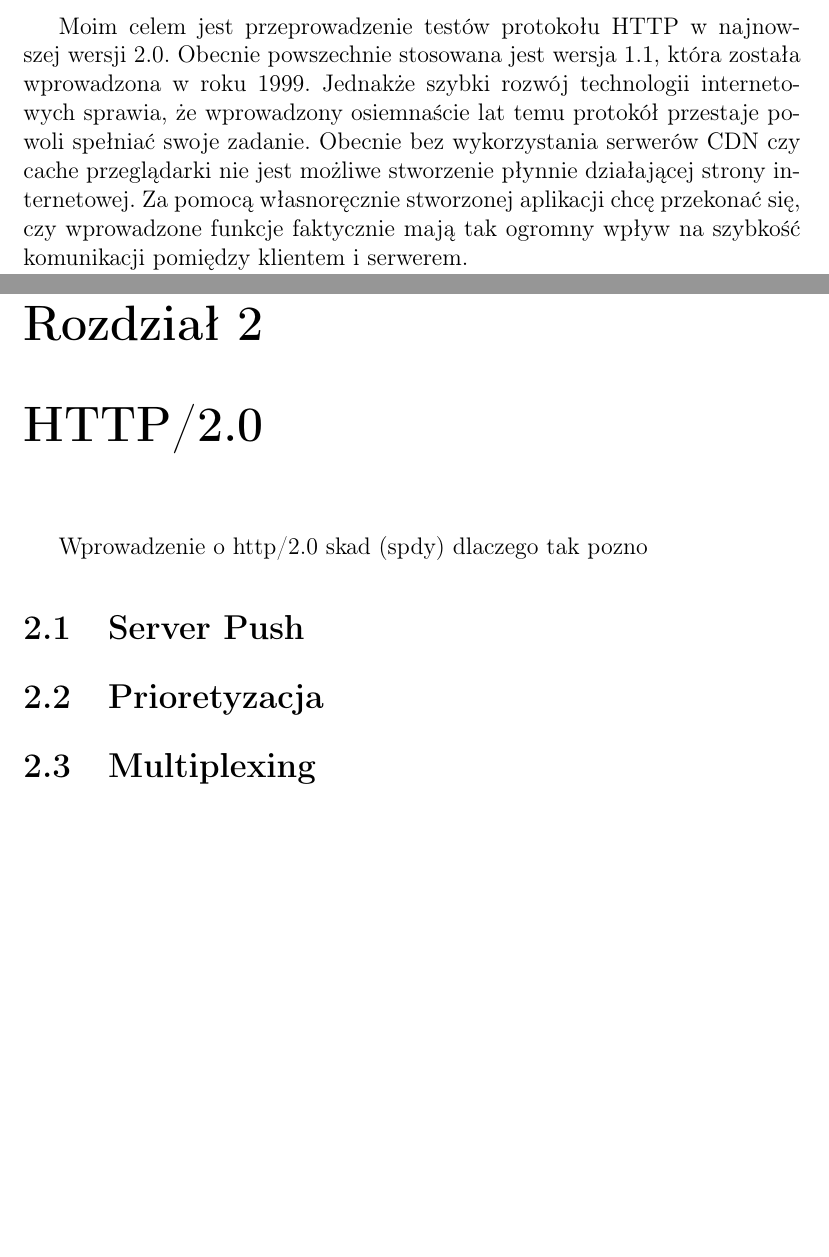
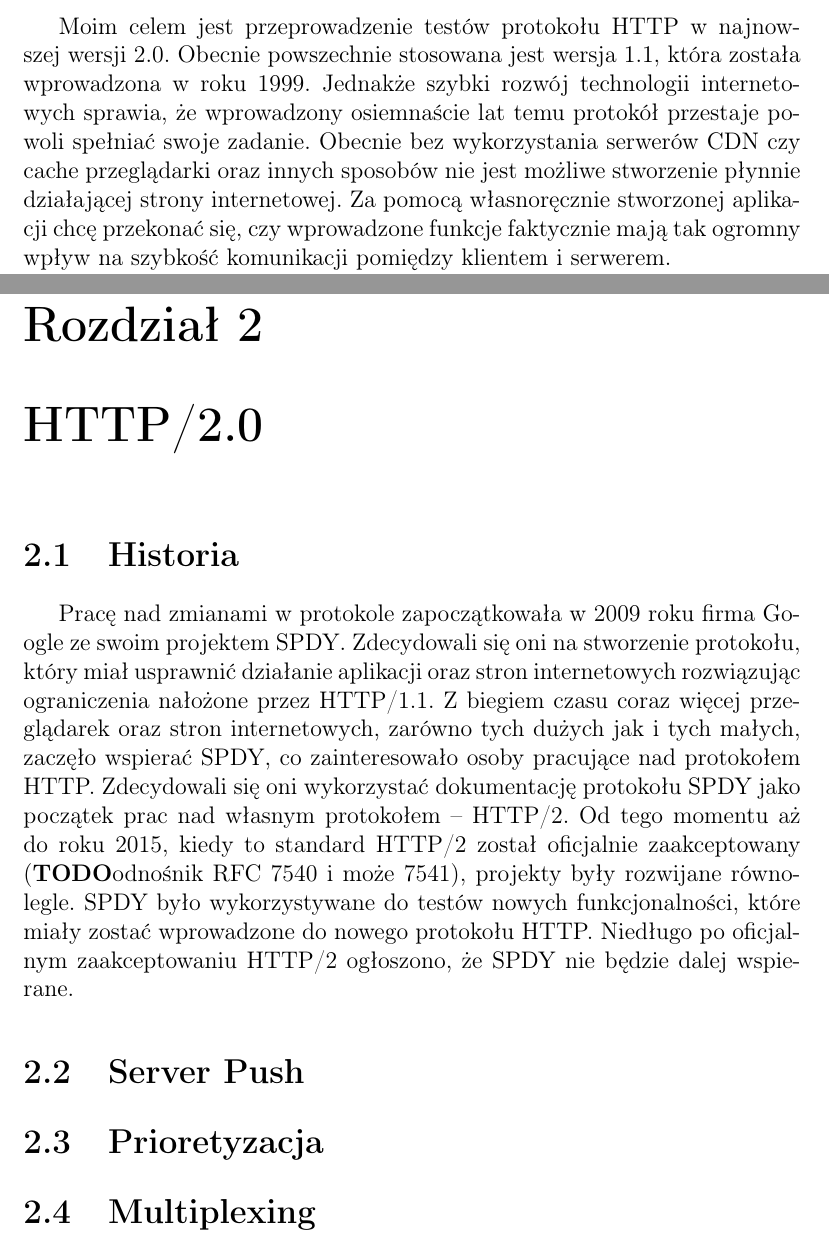
Before and after one commit to pszklanko/praca-dyplomowa, a LaTeX thesis (praca_dyplomowa.tex, which reads streszczenia.tex): two parts of pages 7 and 9 of 23 before the commit and two parts of pages 7 and 9 of 21 after it, joined at a grey line, cut so that both start at the same text, the shorter picture padded with empty space. Compiled offline with pdfLaTeX.

Commit message:
wstep historyczny

```diff
--- a/praca_dyplomowa.tex
+++ b/praca_dyplomowa.tex
@@ -51,7 +51,7 @@
 
 %%%%%%%%%%%%%%% Strona Tytułowa %%%%%%%%%%%%%%%%%
 % To trzeba wypelnic swoimi danymi
-\title{Wykorzystanie protokołu HTTP/2.0 do budowy szybkiej aplikacji internetowej}
+\title{Wykorzystanie protokołu HTTP/2 do budowy szybkiej aplikacji internetowej}
 
 % autor
 \author{Piotr Szklanko}
@@ -97,7 +97,7 @@
 Moim celem jest przeprowadzenie testów protokołu HTTP w najnowszej wersji 2.0.
 Obecnie powszechnie stosowana jest wersja 1.1, która została wprowadzona w roku 1999.
 Jednakże szybki rozwój technologii internetowych sprawia, że wprowadzony osiemnaście lat temu protokół przestaje powoli spełniać swoje zadanie.
-Obecnie bez wykorzystania serwerów CDN czy cache przeglądarki nie jest możliwe stworzenie płynnie działającej strony internetowej.
+Obecnie bez wykorzystania serwerów CDN czy cache przeglądarki oraz innych sposobów nie jest możliwe stworzenie płynnie działającej strony internetowej.
 Za pomocą własnoręcznie stworzonej aplikacji chcę przekonać się, czy wprowadzone funkcje faktycznie mają tak ogromny wpływ na szybkość komunikacji pomiędzy klientem i serwerem.
 
 Swoją aplikację stworzyłem wykorzystując zestaw oprogramowania MEAN -- MongoDB, Express.js, Angular i Node.js.
@@ -119,17 +119,20 @@ Zdecydowałem się na to rozwiązanie z kilku powodów:
 % HTTP/2.0
 %-----------------
 \chapter{HTTP/2.0}
-Wprowadzenie o http/2.0
-skad (spdy)
-dlaczego tak pozno
-  %-----------------
-  % Historia
-  %-----------------
+
+\section{Historia}
+
+Pracę nad zmianami w protokole zapoczątkowała w 2009 roku firma Google ze swoim projektem SPDY.
+Zdecydowali się oni na stworzenie protokołu, który miał usprawnić działanie aplikacji oraz stron internetowych rozwiązując ograniczenia nałożone przez HTTP/1.1.
+Z biegiem czasu coraz więcej przeglądarek oraz stron internetowych, zarówno tych dużych jak i tych małych, zaczęło wspierać SPDY, co zainteresowało osoby pracujące nad protokołem HTTP.
+Zdecydowali się oni wykorzystać dokumentację protokołu SPDY jako początek prac nad własnym protokołem -- HTTP/2.
+Od tego momentu aż do roku 2015, kiedy to standard HTTP/2 został oficjalnie zaakceptowany (\TODO odnośnik RFC 7540 i może 7541), projekty były rozwijane równolegle.
+SPDY było wykorzystywane do testów nowych funkcjonalności, które miały zostać wprowadzone do nowego protokołu HTTP.
+Niedługo po oficjalnym zaakceptowaniu HTTP/2 ogłoszono, że SPDY nie będzie dalej wspierane.
+
 \section{Server Push}
 
-  %-----------------
-  % Pojęcia
-  %-----------------
+
 \section{Prioretyzacja}
 
   %-----------------
--- a/streszczenia.tex
+++ b/streszczenia.tex
@@ -1,7 +1,7 @@
 \newpage
 \begin{center}
 \large \bf
-HTTP/2.0
+Wykorzystanie protokołu HTTP/2.0 do budowy szybkiej aplikacji internetowej
 \end{center}
 
 \section*{Streszczenie}
```
Also changed, not shown: praca_dyplomowa.pdf, praca_dyplomowa.tex (4 more changed lines), 5 other files.
